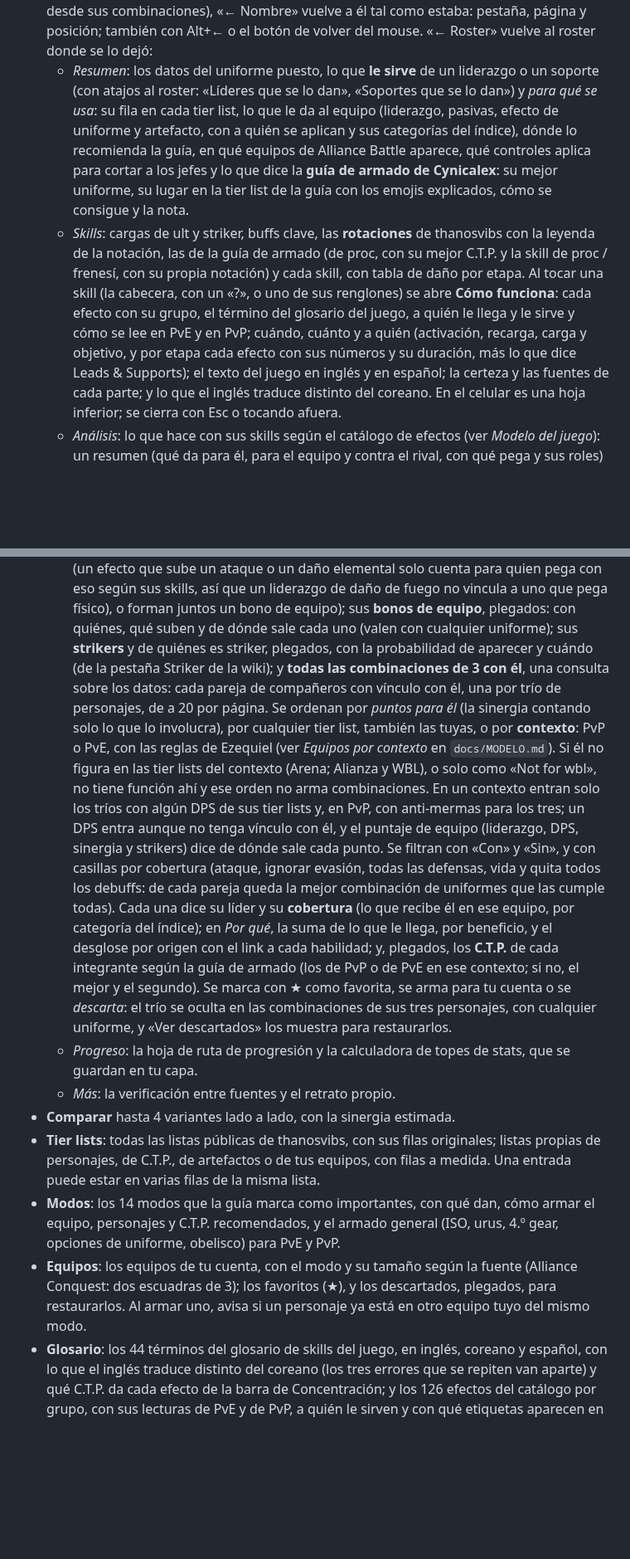
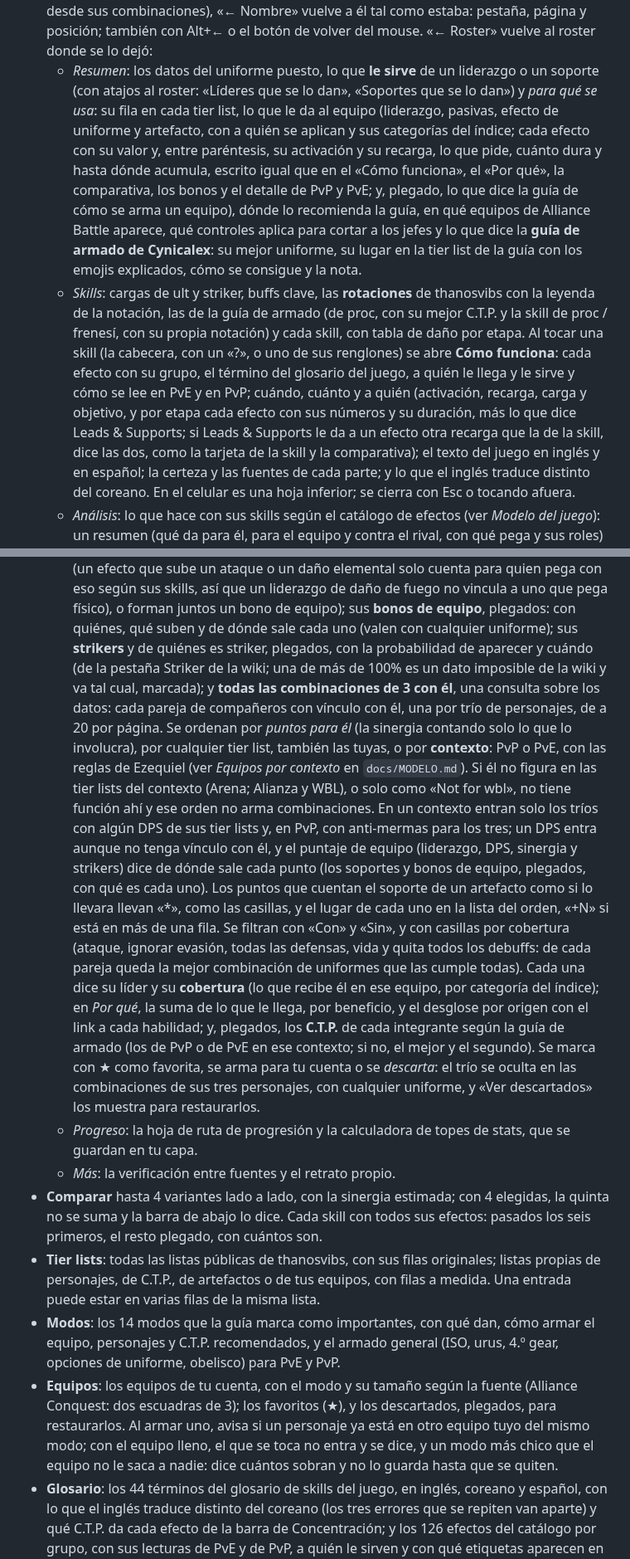
Before and after one commit to wittyar/mff.ar, a Markdown page: README.md, 2 parts joined by grey strips. Shown at 83% size. GitHub-like rendering; blank space fills up the shorter version.

```diff
--- a/README.md
+++ b/README.md
@@ -36,7 +36,10 @@ cómo armarlo, armar equipos y trabajar sobre tier lists. 290 personajes, 598 un
   - *Resumen*: los datos del uniforme puesto, lo que **le sirve** de un liderazgo o un soporte
     (con atajos al roster: «Líderes que se lo dan», «Soportes que se lo dan») y *para qué se
     usa*: su fila en cada tier list, lo que le da al equipo (liderazgo, pasivas, efecto de
-    uniforme y artefacto, con a quién se aplican y sus categorías del índice), dónde lo recomienda la guía, en qué equipos de Alliance Battle aparece, qué
+    uniforme y artefacto, con a quién se aplican y sus categorías del índice; cada efecto con su
+    valor y, entre paréntesis, su activación y su recarga, lo que pide, cuánto dura y hasta dónde
+    acumula, escrito igual que en el «Cómo funciona», el «Por qué», la comparativa, los bonos y el
+    detalle de PvP y PvE; y, plegado, lo que dice la guía de cómo se arma un equipo), dónde lo recomienda la guía, en qué equipos de Alliance Battle aparece, qué
     controles aplica para cortar a los jefes y lo que dice la **guía de armado de Cynicalex**:
     su mejor uniforme, su lugar en la tier list de la guía con los emojis explicados, cómo se
     consigue y la nota.
@@ -46,7 +49,9 @@ cómo armarlo, armar equipos y trabajar sobre tier lists. 290 personajes, 598 un
     skill (la cabecera, con un «?», o uno de sus renglones) se abre **Cómo funciona**: cada efecto
     con su grupo, el término del glosario del juego, a quién le llega y le sirve y cómo se lee en
     PvE y en PvP; cuándo, cuánto y a quién (activación, recarga, carga y objetivo, y por etapa
-    cada efecto con sus números y su duración, más lo que dice Leads & Supports); el texto del
+    cada efecto con sus números y su duración, más lo que dice Leads & Supports; si Leads &
+    Supports le da a un efecto otra recarga que la de la skill, dice las dos, como la tarjeta de
+    la skill y la comparativa); el texto del
     juego en inglés y en español; la certeza y las fuentes de cada parte; y lo que el inglés
     traduce distinto del coreano. En el celular es una hoja inferior; se cierra con Esc o
     tocando afuera.
@@ -73,7 +78,8 @@ cómo armarlo, armar equipos y trabajar sobre tier lists. 290 personajes, 598 un
     liderazgo de daño de fuego no vincula a uno que pega físico), o forman juntos un bono de
     equipo); sus **bonos de equipo**, plegados: con quiénes, qué suben y de dónde sale cada uno
     (valen con cualquier uniforme); sus **strikers** y de quiénes es striker, plegados, con la
-    probabilidad de aparecer y cuándo (de la pestaña Striker de la wiki); y **todas las
+    probabilidad de aparecer y cuándo (de la pestaña Striker de la wiki; una de más de 100% es un
+    dato imposible de la wiki y va tal cual, marcada); y **todas las
     combinaciones de 3 con él**, una consulta sobre los datos: cada pareja de compañeros con vínculo
     con él, una por trío de personajes, de a 20 por página. Se ordenan por *puntos para él* (la
     sinergia contando solo lo que lo involucra), por cualquier tier list, también las tuyas, o por
@@ -82,7 +88,10 @@ cómo armarlo, armar equipos y trabajar sobre tier lists. 290 personajes, 598 un
     como «Not for wbl», no tiene función ahí y ese orden no arma combinaciones. En un contexto entran
     solo los tríos con algún DPS de sus tier lists y, en PvP, con anti-mermas para los tres; un DPS
     entra aunque no tenga vínculo con él, y el puntaje de equipo (liderazgo, DPS, sinergia y
-    strikers) dice de dónde sale cada punto. Se
+    strikers) dice de dónde sale cada punto (los soportes y bonos de equipo, plegados, con qué es
+    cada uno). Los puntos que cuentan el soporte de un artefacto como si lo llevara llevan «*»,
+    como las casillas, y el lugar de cada uno en la lista del orden, «+N» si está en más de una
+    fila. Se
     filtran con «Con» y «Sin», y con casillas por cobertura (ataque, ignorar evasión, todas las
     defensas, vida y quita todos los debuffs: de cada pareja queda la mejor combinación de uniformes
     que las cumple todas). Cada una dice su líder y su **cobertura** (lo que recibe él en
@@ -95,7 +104,9 @@ cómo armarlo, armar equipos y trabajar sobre tier lists. 290 personajes, 598 un
   - *Progreso*: la hoja de ruta de progresión y la calculadora de topes de stats, que se guardan
     en tu capa.
   - *Más*: la verificación entre fuentes y el retrato propio.
-- **Comparar** hasta 4 variantes lado a lado, con la sinergia estimada.
+- **Comparar** hasta 4 variantes lado a lado, con la sinergia estimada; con 4 elegidas, la
+  quinta no se suma y la barra de abajo lo dice. Cada skill con todos sus efectos: pasados los
+  seis primeros, el resto plegado, con cuántos son.
 - **Tier lists**: todas las listas públicas de thanosvibs, con sus filas originales; listas
   propias de personajes, de C.T.P., de artefactos o de tus equipos, con filas a medida. Una entrada
   puede estar en varias filas de la misma lista.
@@ -104,7 +115,9 @@ cómo armarlo, armar equipos y trabajar sobre tier lists. 290 personajes, 598 un
   uniforme, obelisco) para PvE y PvP.
 - **Equipos**: los equipos de tu cuenta, con el modo y su tamaño según la fuente (Alliance
   Conquest: dos escuadras de 3); los favoritos (★), y los descartados, plegados, para
-  restaurarlos. Al armar uno, avisa si un personaje ya está en otro equipo tuyo del mismo modo.
+  restaurarlos. Al armar uno, avisa si un personaje ya está en otro equipo tuyo del mismo modo; con
+  el equipo lleno, el que se toca no entra y se dice, y un modo más chico que el equipo no le saca
+  a nadie: dice cuántos sobran y no lo guarda hasta que se quiten.
 - **Glosario**: los 44 términos del glosario de skills del juego, en inglés, coreano y español,
   con lo que el inglés traduce distinto del coreano (los tres errores que se repiten van aparte)
   y qué C.T.P. da cada efecto de la barra de Concentración; y los 126 efectos del catálogo por
```
Also changed, not shown: other parts of README.md (+5 -2 lines), CLAUDE.md (+15 -3 lines), docs/MODELO.md (+3 -3 lines).
